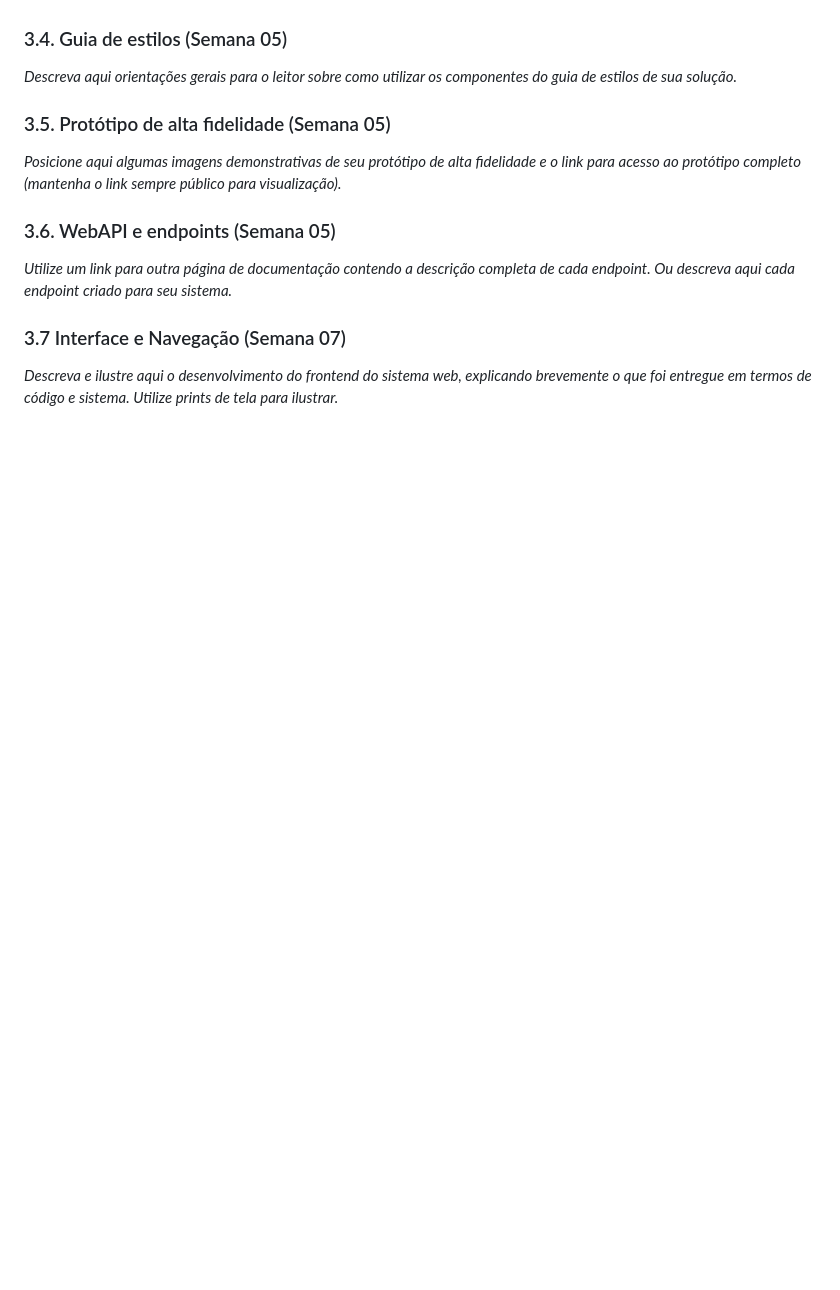
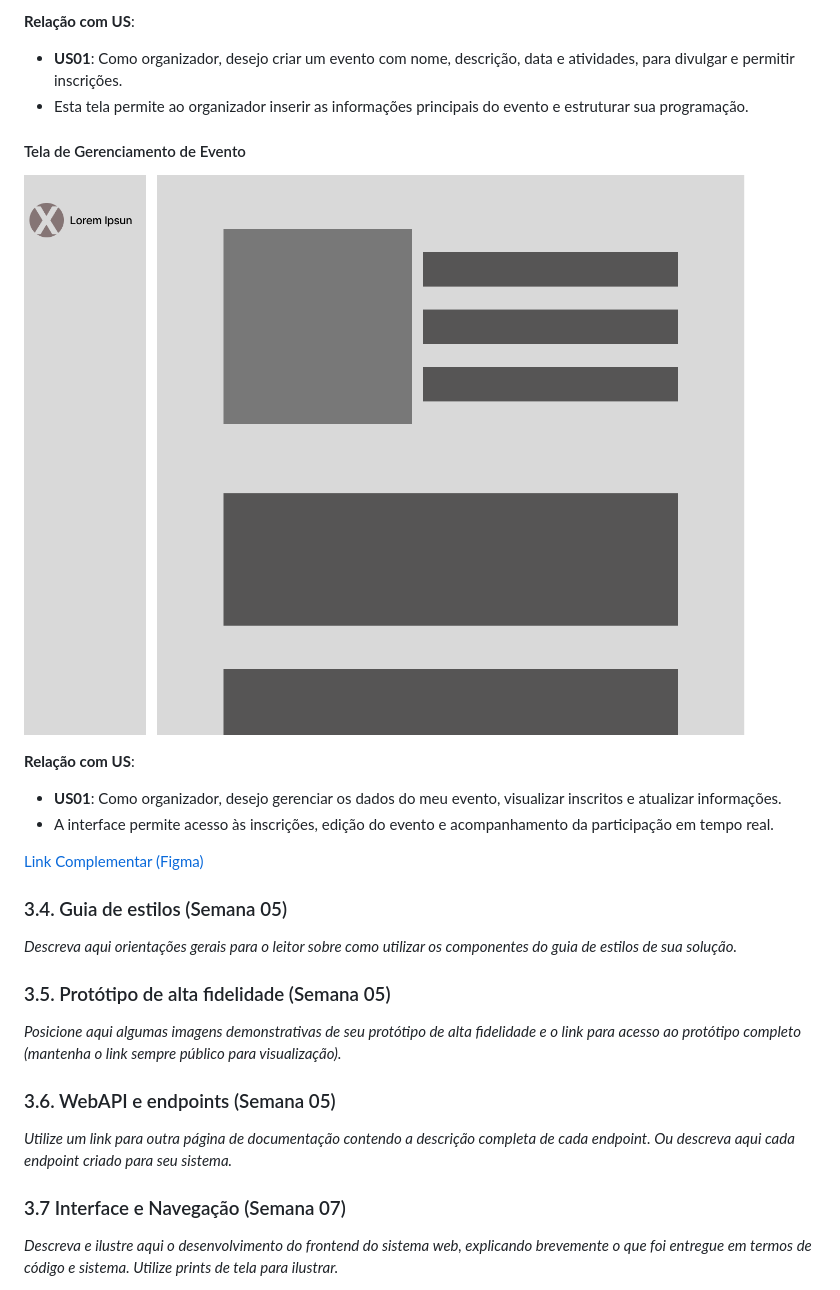
Before and after one commit to leeunam/Projeto_Individual_Modulo02, a Markdown page: documentos/wad.md, the part around the change printed below. GitHub-like rendering; pictures changed too: assets/gerenciar.png (added); blank space fills up the shorter version.

```diff
--- a/documentos/wad.md
+++ b/documentos/wad.md
@@ -288,3 +301,15 @@ CREATE TABLE inscricoes (
+**Relação com US**:
+- **US01**: Como organizador, desejo criar um evento com nome, descrição, data e atividades, para divulgar e permitir inscrições.
+- Esta tela permite ao organizador inserir as informações principais do evento e estruturar sua programação.
+
+#### Tela de Gerenciamento de Evento
+![Tela Gerenciamento de Eventos](../assets/gerenciar.png)
+
+**Relação com US**:
+- **US01**: Como organizador, desejo gerenciar os dados do meu evento, visualizar inscritos e atualizar informações.
+- A interface permite acesso às inscrições, edição do evento e acompanhamento da participação em tempo real.
+
+[Link Complementar (Figma)](https://www.figma.com/design/Zhon5TjMIgSFq4zLD4IwnW/Projeto-Individual?node-id=0-1&t=6RkaWsnYNhUCVPaO-1)
 
 ### 3.4. Guia de estilos (Semana 05)
 
```
Also changed, not shown: other parts of documentos/wad.md (+14 -1 lines), assets/criar.png (added), assets/participante.png (added), 1 other file.
